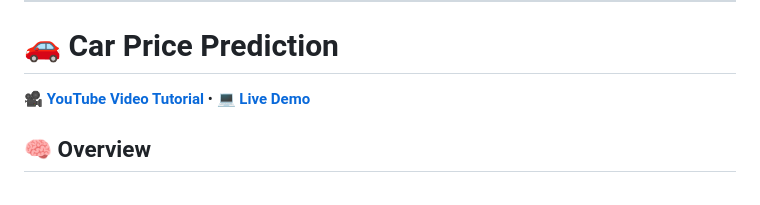
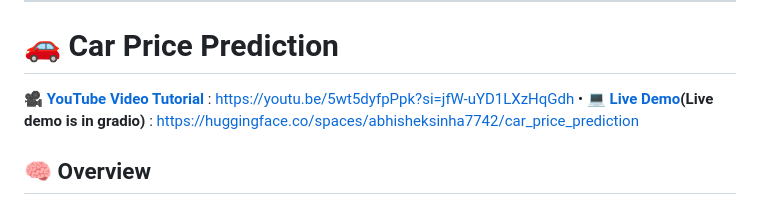
Before and after one commit to abhisheksinha387/car_price_prediction, a Markdown page: README.md, the part around the change. GitHub-like rendering.

```diff
--- a/README.md
+++ b/README.md
@@ -4,7 +4,8 @@ Here’s a properly formatted version of your project description in **GitHub RE
 
 # 🚗 Car Price Prediction
 
-**🎥 [YouTube Video Tutorial](#)** • **💻 [Live Demo](#)**
+**🎥 [YouTube Video Tutorial](#)** : https://youtu.be/5wt5dyfpPpk?si=jfW-uYD1LXzHqGdh
+• **💻 [Live Demo](#)(Live demo is in gradio)** : https://huggingface.co/spaces/abhisheksinha7742/car_price_prediction
 
 ## 🧠 Overview
 
```
